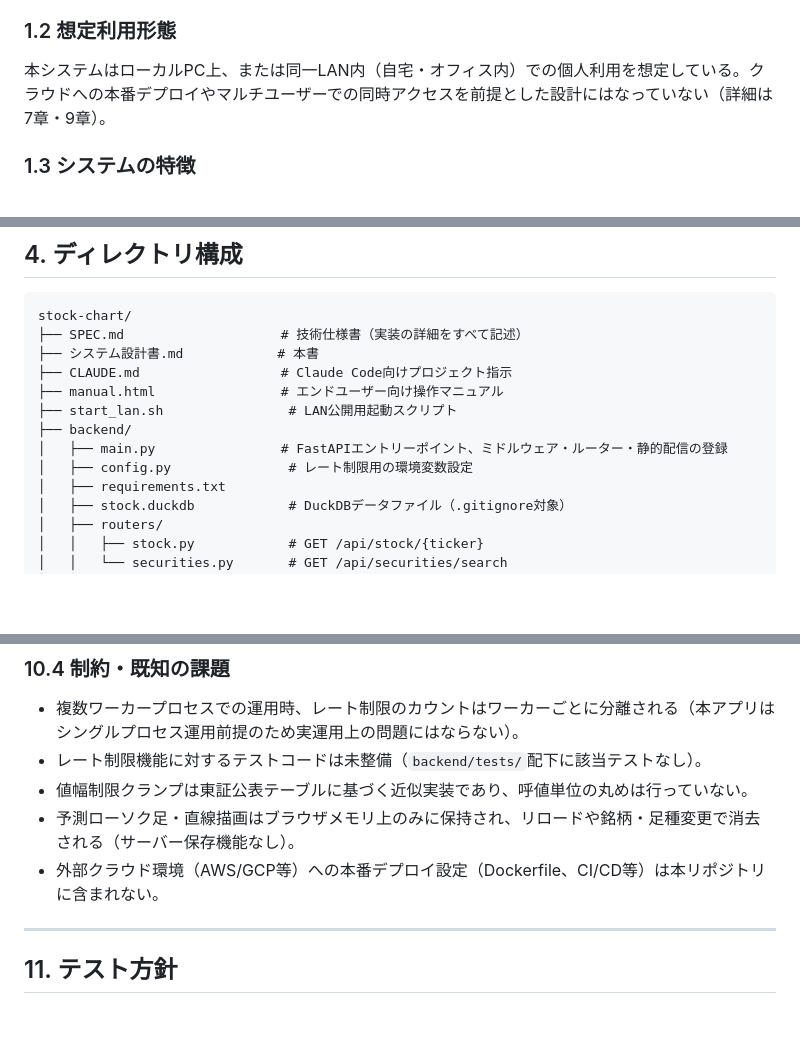
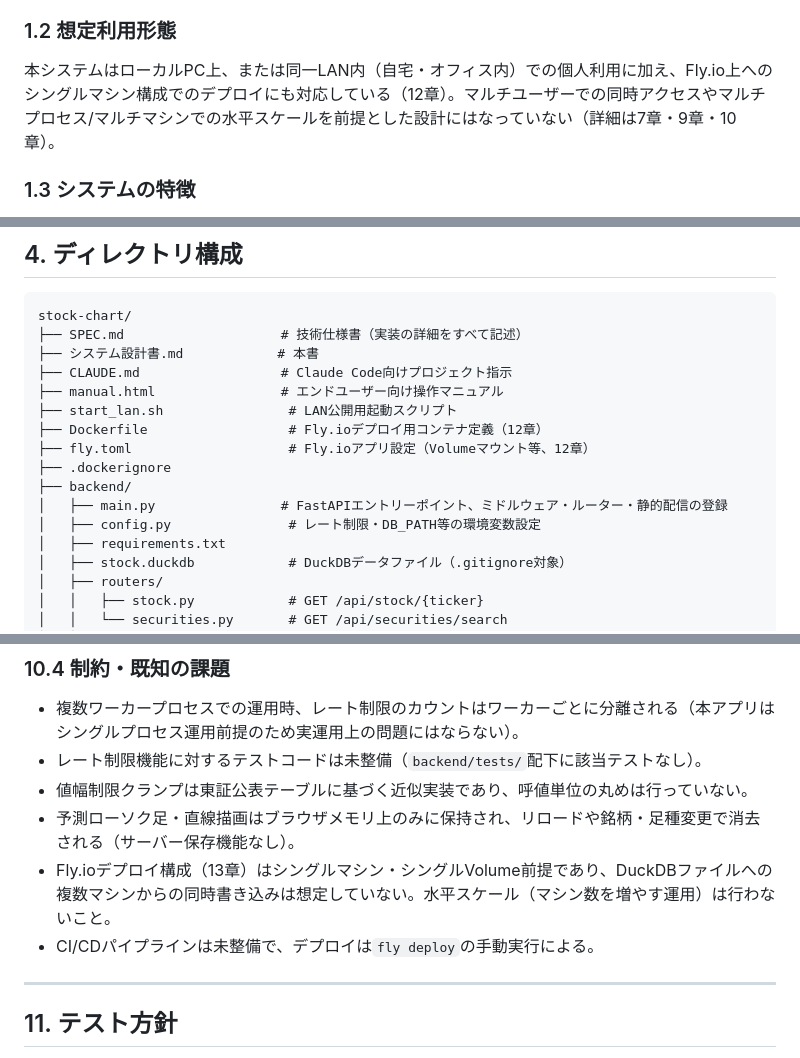
Before and after one commit to hidemikata/my_forecast_chart, a Markdown page: システム設計書.md, 3 parts joined by grey strips. Drawn GitHub-style; blank space fills up the shorter version.

```diff
--- a/システム設計書.md
+++ b/システム設計書.md
@@ -6,7 +6,7 @@
 日本株・米国株のOHLCV（四本値＋出来高）データを取得し、テクニカル指標を付加したローソク足チャートをブラウザ上で閲覧できるWebアプリケーションである。ユーザーはマウス操作で予測ローソク足の手描きや直線の描き込みができ、チャート分析の補助ツールとして利用することを目的とする。
 
 ### 1.2 想定利用形態
-本システムはローカルPC上、または同一LAN内（自宅・オフィス内）での個人利用を想定している。クラウドへの本番デプロイやマルチユーザーでの同時アクセスを前提とした設計にはなっていない（詳細は7章・9章）。
+本システムはローカルPC上、または同一LAN内（自宅・オフィス内）での個人利用に加え、Fly.io上へのシングルマシン構成でのデプロイにも対応している（12章）。マルチユーザーでの同時アクセスやマルチプロセス/マルチマシンでの水平スケールを前提とした設計にはなっていない（詳細は7章・9章・10章）。
 
 ### 1.3 システムの特徴
 - フロントエンド・バックエンドを単一プロセス・単一ポートで配信する構成（同一オリジン化によりCORS設定が不要）。
@@ -86,9 +86,12 @@ stock-chart/
 ├── CLAUDE.md                  # Claude Code向けプロジェクト指示
 ├── manual.html                # エンドユーザー向け操作マニュアル
 ├── start_lan.sh                # LAN公開用起動スクリプト
+├── Dockerfile                  # Fly.ioデプロイ用コンテナ定義（12章）
+├── fly.toml                    # Fly.ioアプリ設定（Volumeマウント等、12章）
+├── .dockerignore
 ├── backend/
 │   ├── main.py                # FastAPIエントリーポイント、ミドルウェア・ルーター・静的配信の登録
-│   ├── config.py               # レート制限用の環境変数設定
+│   ├── config.py               # レート制限・DB_PATH等の環境変数設定
 │   ├── requirements.txt
 │   ├── stock.duckdb            # DuckDBデータファイル（.gitignore対象）
 │   ├── routers/
@@ -253,7 +256,8 @@ DB内の最新日付を基準日（日足=直近平日、週足=今週月曜、
 - レート制限機能に対するテストコードは未整備（`backend/tests/`配下に該当テストなし）。
 - 値幅制限クランプは東証公表テーブルに基づく近似実装であり、呼値単位の丸めは行っていない。
 - 予測ローソク足・直線描画はブラウザメモリ上のみに保持され、リロードや銘柄・足種変更で消去される（サーバー保存機能なし）。
-- 外部クラウド環境（AWS/GCP等）への本番デプロイ設定（Dockerfile、CI/CD等）は本リポジトリに含まれない。
+- Fly.ioデプロイ構成（13章）はシングルマシン・シングルVolume前提であり、DuckDBファイルへの複数マシンからの同時書き込みは想定していない。水平スケール（マシン数を増やす運用）は行わないこと。
+- CI/CDパイプラインは未整備で、デプロイは`fly deploy`の手動実行による。
 
 ---
 
```
Also changed, not shown: other parts of システム設計書.md (+33 -1 lines), SPEC.md (+7 -1 lines).
